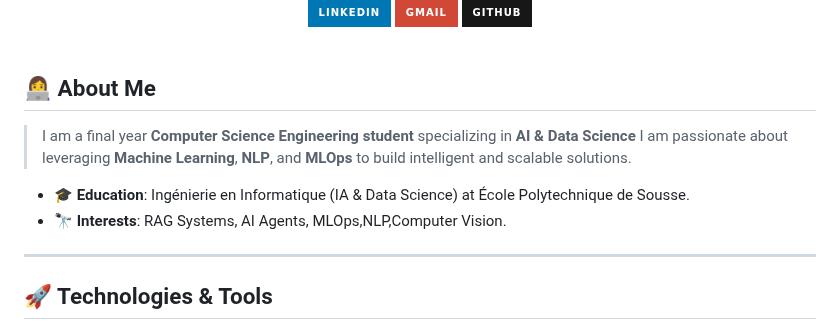
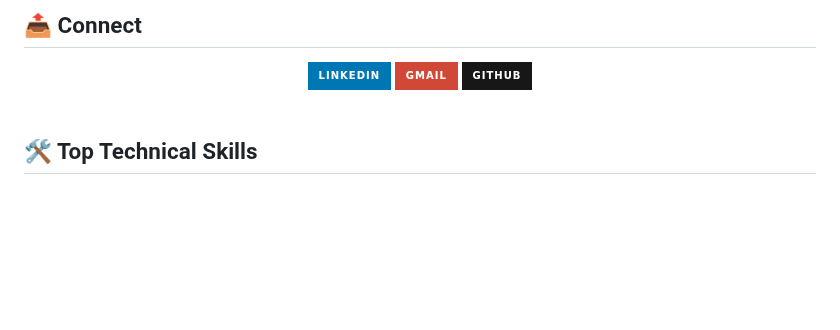
Before and after one commit to MarouaHattab/MarouaHattab, a Markdown page: README.md, the part around one of its changes. GitHub-like rendering; badges without logos; blank space fills up the shorter version.

```diff
--- a/README.md
+++ b/README.md
@@ -15,4 +15,8 @@
 </div>
+
+<br/>
+
+## 📤 Connect
 
 <div align="center">
   <a href="https://www.linkedin.com/in/marouahattab/" target="_blank">
@@ -21,21 +25,13 @@
   <a href="mailto:maroua.hattab@polytechnicien.tn" target="_blank">
     <img src="https://img.shields.io/static/v1?message=Gmail&logo=gmail&label=&color=D14836&logoColor=white&labelColor=&style=for-the-badge" height="35" alt="gmail logo" />
   </a>
-   <a href="https://github.com/MarouaHattab" target="_blank">
+  <a href="https://github.com/MarouaHattab" target="_blank">
     <img src="https://img.shields.io/static/v1?message=Github&logo=github&label=&color=181717&logoColor=white&labelColor=&style=for-the-badge" height="35" alt="github logo" />
   </a>
 </div>
 
 <br/>
 
-## 👩‍💻 About Me
+## 🛠️ Top Technical Skills
 
-> I am a final year **Computer Science Engineering student** specializing in **AI & Data Science** I am passionate about leveraging **Machine Learning**, **NLP**, and **MLOps** to build intelligent and scalable solutions.
-
-*   🎓 **Education**: Ingénierie en Informatique (IA & Data Science) at École Polytechnique de Sousse.
-*   🔭 **Interests**: RAG Systems, AI Agents, MLOps,NLP,Computer Vision.
-
----
-
-## 🚀 Technologies & Tools
 <div align="center">
```
Also changed, not shown: other parts of README.md (+80 -96 lines), cover.png (added), 5 other files.
